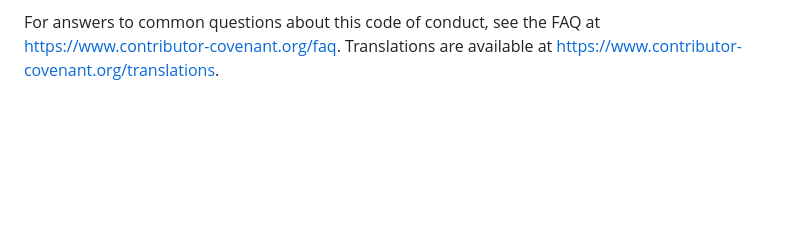
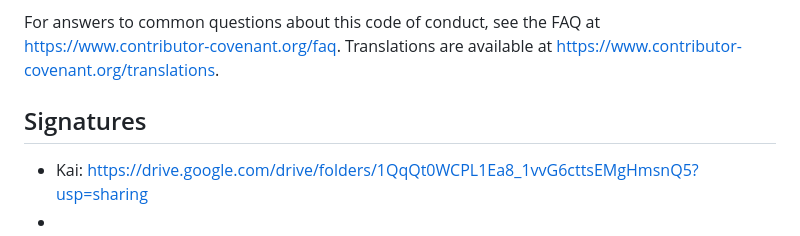
Before and after one commit to alyanamB/ClassLink, a Markdown page: doc/CONDUCT.md, the part around the change. Rendered like a GitHub page; blank space fills up the shorter version.

Commit message:
Update CONDUCT.md
Added Signatures section

```diff
--- a/doc/CONDUCT.md
+++ b/doc/CONDUCT.md
@@ -155,3 +155,10 @@ For answers to common questions about this code of conduct, see the FAQ at
 [Mozilla CoC]: https://github.com/mozilla/diversity
 [FAQ]: https://www.contributor-covenant.org/faq
 [translations]: https://www.contributor-covenant.org/translations
+
+## Signatures
+
+- Kai: https://drive.google.com/drive/folders/1QqQt0WCPL1Ea8_1vvG6cttsEMgHmsnQ5?usp=sharing
+-
+-
+-
```
